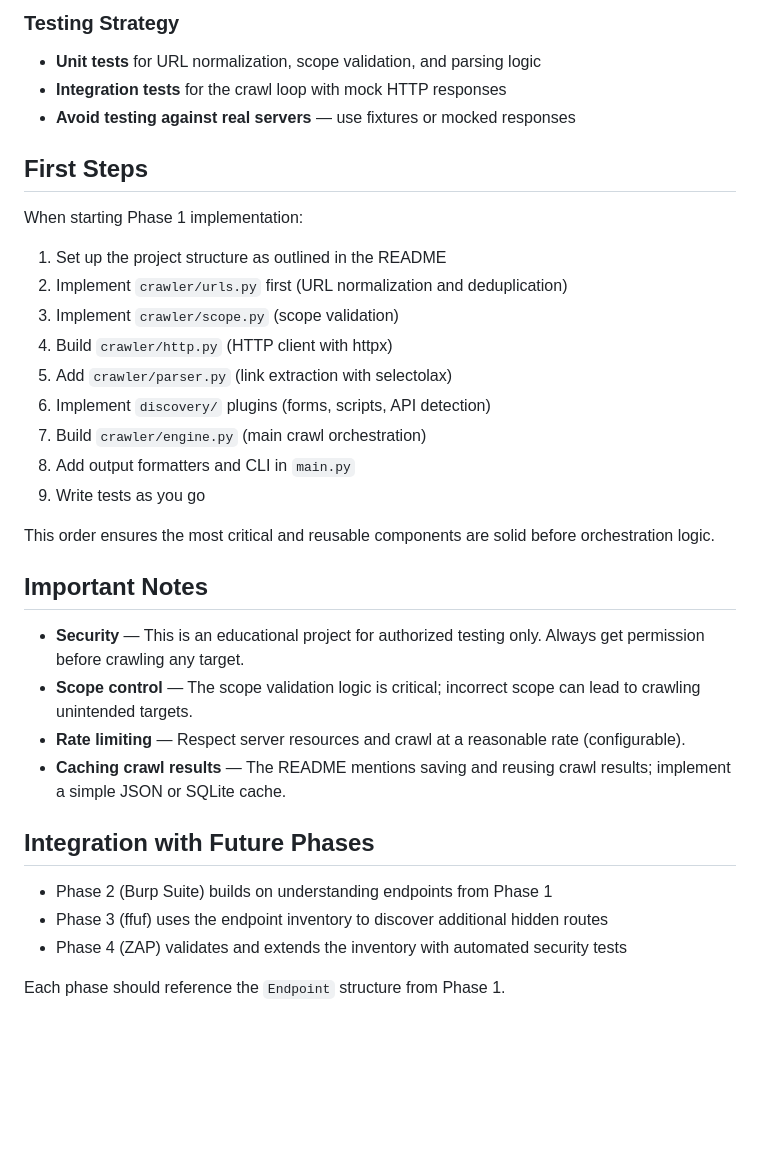
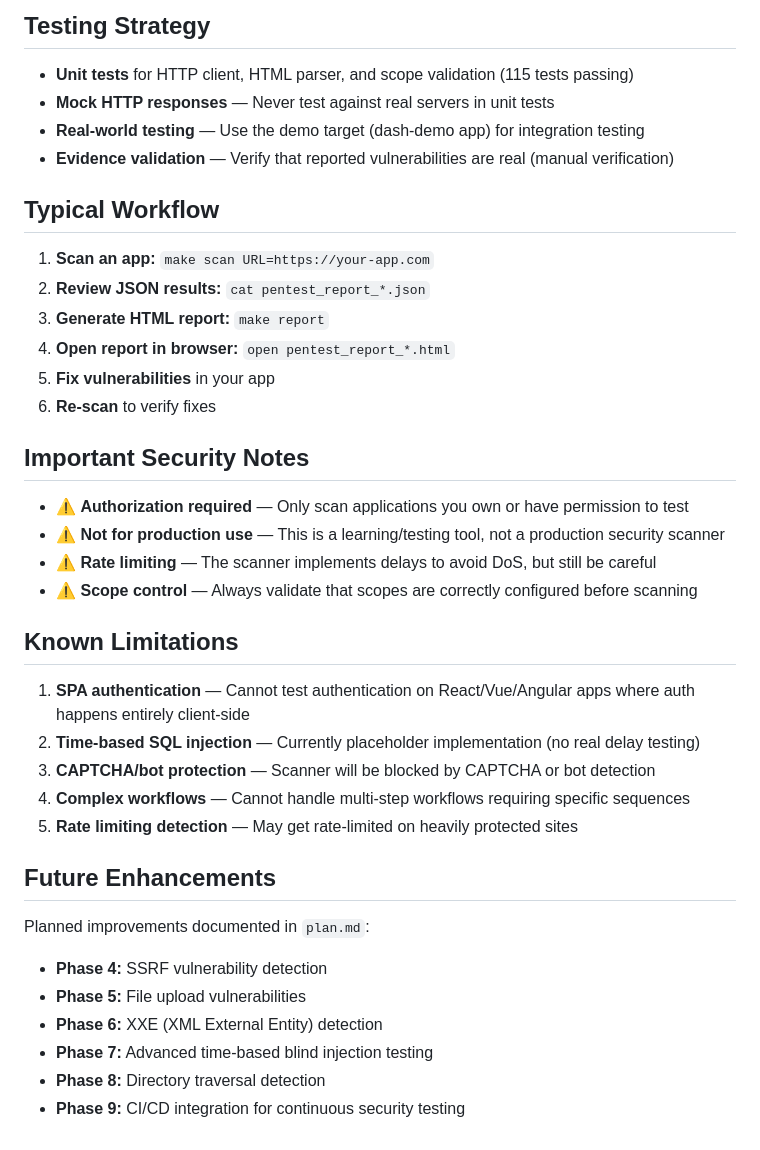
Before and after one commit to edgar-treischl/dash-penetration, a Markdown page: .github/copilot-instructions.md, the part around one of its changes. Drawn GitHub-style; blank space fills up the shorter version.

```diff
--- a/.github/copilot-instructions.md
+++ b/.github/copilot-instructions.md
@@ -90,37 +132,42 @@ This inventory is the foundation for later analysis phases.
 
-### Testing Strategy
+## Testing Strategy
 
-- **Unit tests** for URL normalization, scope validation, and parsing logic
-- **Integration tests** for the crawl loop with mock HTTP responses
-- **Avoid testing against real servers** — use fixtures or mocked responses
+- **Unit tests** for HTTP client, HTML parser, and scope validation (115 tests passing)
+- **Mock HTTP responses** — Never test against real servers in unit tests
+- **Real-world testing** — Use the demo target (dash-demo app) for integration testing
+- **Evidence validation** — Verify that reported vulnerabilities are real (manual verification)
 
-## First Steps
+## Typical Workflow
 
-When starting Phase 1 implementation:
+1. **Scan an app:** `make scan URL=https://your-app.com`
+2. **Review JSON results:** `cat pentest_report_*.json`
+3. **Generate HTML report:** `make report`
+4. **Open report in browser:** `open pentest_report_*.html`
+5. **Fix vulnerabilities** in your app
+6. **Re-scan** to verify fixes
 
-1. Set up the project structure as outlined in the README
-2. Implement `crawler/urls.py` first (URL normalization and deduplication)
-3. Implement `crawler/scope.py` (scope validation)
-4. Build `crawler/http.py` (HTTP client with httpx)
-5. Add `crawler/parser.py` (link extraction with selectolax)
-6. Implement `discovery/` plugins (forms, scripts, API detection)
-7. Build `crawler/engine.py` (main crawl orchestration)
-8. Add output formatters and CLI in `main.py`
-9. Write tests as you go
+## Important Security Notes
 
-This order ensures the most critical and reusable components are solid before orchestration logic.
+- ⚠️ **Authorization required** — Only scan applications you own or have permission to test
+- ⚠️ **Not for production use** — This is a learning/testing tool, not a production security scanner
+- ⚠️ **Rate limiting** — The scanner implements delays to avoid DoS, but still be careful
+- ⚠️ **Scope control** — Always validate that scopes are correctly configured before scanning
 
-## Important Notes
+## Known Limitations
 
-- **Security** — This is an educational project for authorized testing only. Always get permission before crawling any target.
-- **Scope control** — The scope validation logic is critical; incorrect scope can lead to crawling unintended targets.
-- **Rate limiting** — Respect server resources and crawl at a reasonable rate (configurable).
-- **Caching crawl results** — The README mentions saving and reusing crawl results; implement a simple JSON or SQLite cache.
+1. **SPA authentication** — Cannot test authentication on React/Vue/Angular apps where auth happens entirely client-side
+2. **Time-based SQL injection** — Currently placeholder implementation (no real delay testing)
+3. **CAPTCHA/bot protection** — Scanner will be blocked by CAPTCHA or bot detection
+4. **Complex workflows** — Cannot handle multi-step workflows requiring specific sequences
+5. **Rate limiting detection** — May get rate-limited on heavily protected sites
 
-## Integration with Future Phases
+## Future Enhancements
 
-- Phase 2 (Burp Suite) builds on understanding endpoints from Phase 1
-- Phase 3 (ffuf) uses the endpoint inventory to discover additional hidden routes
-- Phase 4 (ZAP) validates and extends the inventory with automated security tests
+Planned improvements documented in `plan.md`:
 
-Each phase should reference the `Endpoint` structure from Phase 1.
+- **Phase 4:** SSRF vulnerability detection
+- **Phase 5:** File upload vulnerabilities
+- **Phase 6:** XXE (XML External Entity) detection
+- **Phase 7:** Advanced time-based blind injection testing
+- **Phase 8:** Directory traversal detection
+- **Phase 9:** CI/CD integration for continuous security testing
```
Also changed, not shown: other parts of .github/copilot-instructions.md (+95 -53 lines).
